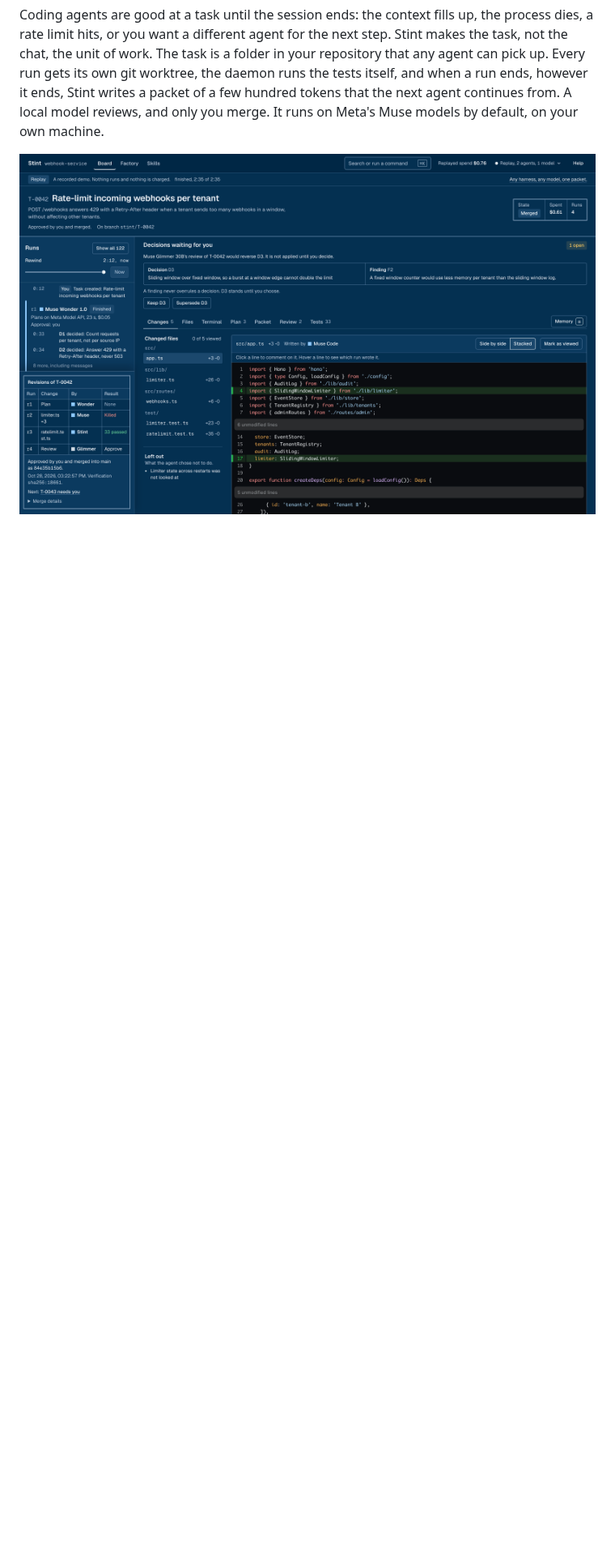
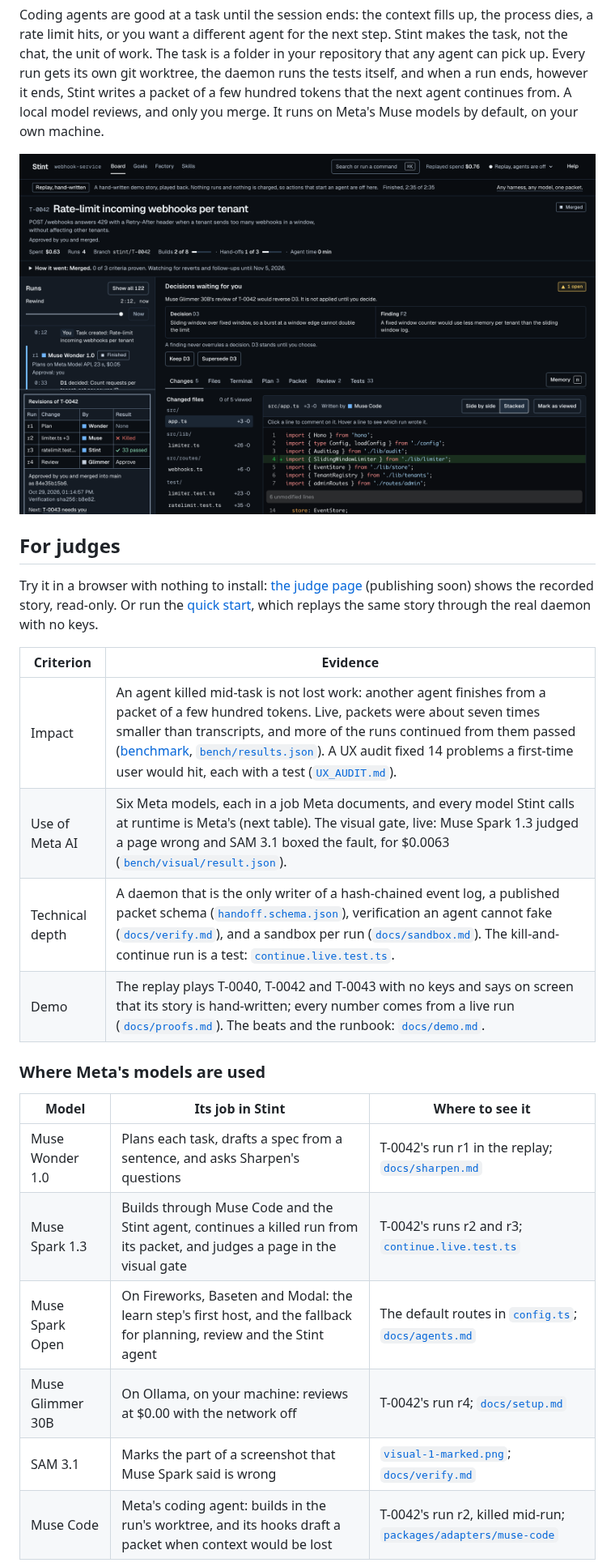
Before and after one commit to QuintinBotes/stint, a Markdown page: README.md, the part around one of its changes. Shown at 81% size. Rendered like a GitHub page; pictures changed too: assets/screenshot-task.png; blank space fills up the shorter version.

```diff
--- a/README.md
+++ b/README.md
@@ -9,4 +9,27 @@
 
 Coding agents are good at a task until the session ends: the context fills up, the process dies, a rate limit hits, or you want a different agent for the next step. Stint makes the task, not the chat, the unit of work. The task is a folder in your repository that any agent can pick up. Every run gets its own git worktree, the daemon runs the tests itself, and when a run ends, however it ends, Stint writes a packet of a few hundred tokens that the next agent continues from. A local model reviews, and only you merge. It runs on Meta's Muse models by default, on your own machine.
 
-<p align="center"><img alt="The T-0042 task view: the title block with its state, spend and runs across the top; on the left the runs with a clock to rewind them and the revision block under them; on the right a decision waiting for you above the tabs, and the changed files beside the diff" src="assets/screenshot-task.png" width="900"></p>
+<p align="center"><picture><source media="(prefers-color-scheme: light)" srcset="assets/screenshot-task-light.png"><img alt="The T-0042 task view in the replay: the title, its Merged state and its meters across the top; a decision waiting for you above the tabs, with the diff open; on the left the runs with the clock that rewinds them, and the revision block where Muse Code's run was killed and the Stint agent's run passed 33 tests" src="assets/screenshot-task.png" width="900"></picture></p>
+
+## For judges
+
+Try it in a browser with nothing to install: [the judge page](https://quintinbotes.github.io/stint/) (publishing soon) shows the recorded story, read-only. Or run the [quick start](#quick-start), which replays the same story through the real daemon with no keys.
+
+| Criterion | Evidence |
+|---|---|
+| Impact | An agent killed mid-task is not lost work: another agent finishes from a packet of a few hundred tokens. Live, packets were about seven times smaller than transcripts, and more of the runs continued from them passed ([benchmark](docs/proofs.md#benchmark), [`bench/results.json`](bench/results.json)). A UX audit fixed 14 problems a first-time user would hit, each with a test ([`UX_AUDIT.md`](UX_AUDIT.md)). |
+| Use of Meta AI | Six Meta models, each in a job Meta documents, and every model Stint calls at runtime is Meta's (next table). The visual gate, live: Muse Spark 1.3 judged a page wrong and SAM 3.1 boxed the fault, for $0.0063 ([`bench/visual/result.json`](bench/visual/result.json)). |
+| Technical depth | A daemon that is the only writer of a hash-chained event log, a published packet schema ([`handoff.schema.json`](packages/core/schemas/handoff.schema.json)), verification an agent cannot fake ([`docs/verify.md`](docs/verify.md)), and a sandbox per run ([`docs/sandbox.md`](docs/sandbox.md)). The kill-and-continue run is a test: [`continue.live.test.ts`](packages/daemon/test/continue.live.test.ts). |
+| Demo | The replay plays T-0040, T-0042 and T-0043 with no keys and says on screen that its story is hand-written; every number comes from a live run ([`docs/proofs.md`](docs/proofs.md)). The beats and the runbook: [`docs/demo.md`](docs/demo.md). |
+
+### Where Meta's models are used
+
+| Model | Its job in Stint | Where to see it |
+|---|---|---|
+| Muse Wonder 1.0 | Plans each task, drafts a spec from a sentence, and asks Sharpen's questions | T-0042's run r1 in the replay; [`docs/sharpen.md`](docs/sharpen.md) |
+| Muse Spark 1.3 | Builds through Muse Code and the Stint agent, continues a killed run from its packet, and judges a page in the visual gate | T-0042's runs r2 and r3; [`continue.live.test.ts`](packages/daemon/test/continue.live.test.ts) |
+| Muse Spark Open | On Fireworks, Baseten and Modal: the learn step's first host, and the fallback for planning, review and the Stint agent | The default routes in [`config.ts`](packages/core/src/schemas/config.ts); [`docs/agents.md`](docs/agents.md#another-model) |
+| Muse Glimmer 30B | On Ollama, on your machine: reviews at $0.00 with the network off | T-0042's run r4; [`docs/setup.md`](docs/setup.md#the-offline-review) |
+| SAM 3.1 | Marks the part of a screenshot that Muse Spark said is wrong | [`visual-1-marked.png`](bench/visual/visual-1-marked.png); [`docs/verify.md`](docs/verify.md#what-stint-saw-visual-checks) |
+| Muse Code | Meta's coding agent: builds in the run's worktree, and its hooks draft a packet when context would be lost | T-0042's run r2, killed mid-run; [`packages/adapters/muse-code`](packages/adapters/muse-code) |
+
```
Also changed, not shown: other parts of README.md (+33 -18 lines), assets/screenshot-task-light.png (added), 2 other files.
